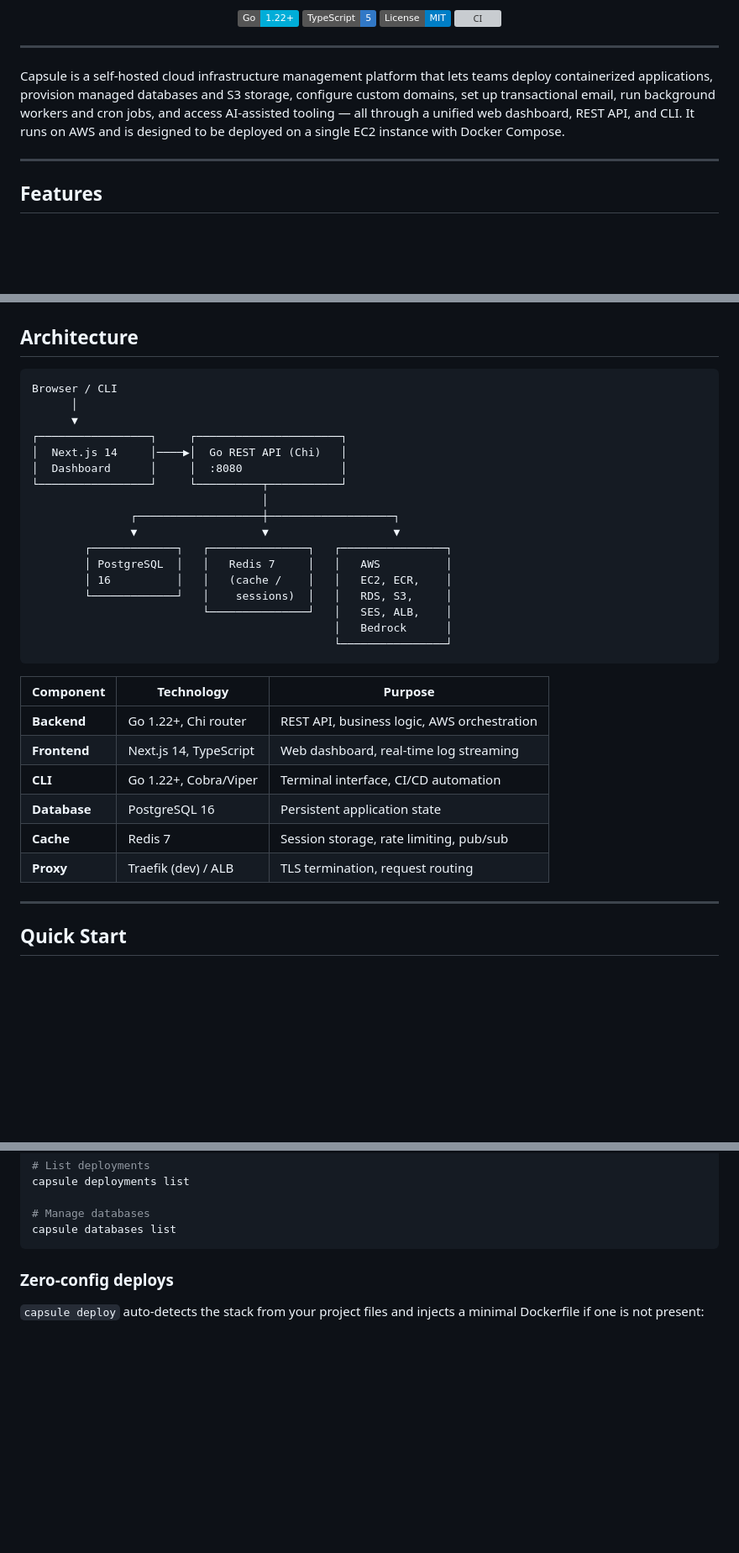
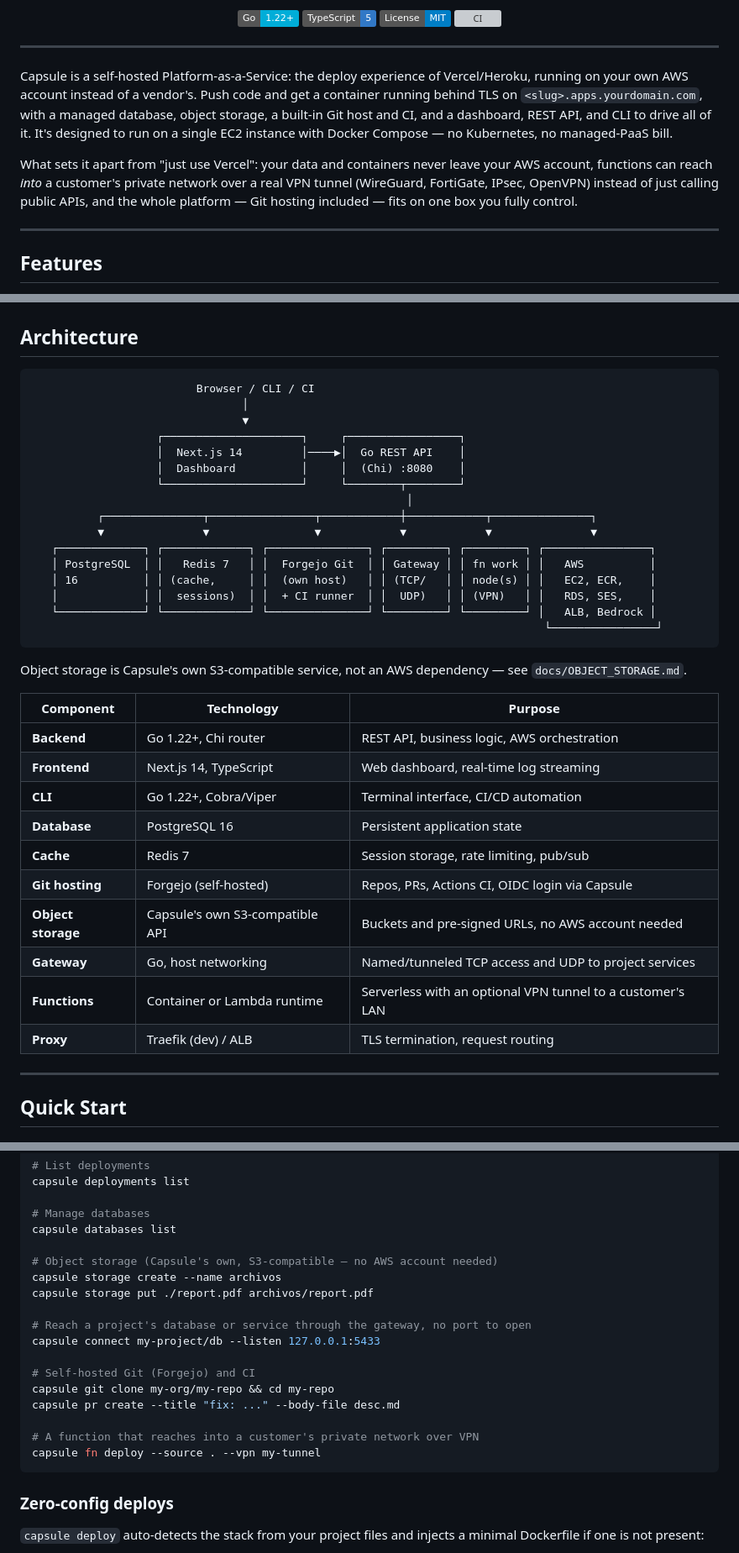
Before and after one commit to Kynto-Consulting/capsule, a Markdown page: README.md, 3 parts joined by grey strips. Shown at 84% size. Rendered like a GitHub page; badges without logos; blank space fills up the shorter version; grey boxes are pictures that could not be loaded.

Commit message:
docs: make the README pitch what Capsule actually does now
Rewrote the intro and architecture diagram around the capsule skill's
accurate feature inventory (references/estado-real.md): Forgejo Git
hosting, the gateway, functions with a VPN connector, and Capsule's own
object store, instead of the old generic "deploy + RDS + S3" pitch. Added
CLI examples for each, checked against the skill's references so the
flags are real.

Co-Authored-By: Claude Sonnet 5 <noreply@anthropic.com>

````diff
--- a/README.md
+++ b/README.md
@@ -20,7 +20,9 @@
 
 ---
 
-Capsule is a self-hosted cloud infrastructure management platform that lets teams deploy containerized applications, provision managed databases and S3 storage, configure custom domains, set up transactional email, run background workers and cron jobs, and access AI-assisted tooling — all through a unified web dashboard, REST API, and CLI. It runs on AWS and is designed to be deployed on a single EC2 instance with Docker Compose.
+Capsule is a self-hosted Platform-as-a-Service: the deploy experience of Vercel/Heroku, running on your own AWS account instead of a vendor's. Push code and get a container running behind TLS on `<slug>.apps.yourdomain.com`, with a managed database, object storage, a built-in Git host and CI, and a dashboard, REST API, and CLI to drive all of it. It's designed to run on a single EC2 instance with Docker Compose — no Kubernetes, no managed-PaaS bill.
+
+What sets it apart from "just use Vercel": your data and containers never leave your AWS account, functions can reach *into* a customer's private network over a real VPN tunnel (WireGuard, FortiGate, IPsec, OpenVPN) instead of just calling public APIs, and the whole platform — Git hosting included — fits on one box you fully control.
 
 ---
 
@@ -47,33 +49,38 @@ Capsule is a self-hosted cloud infrastructure management platform that lets team
 ## Architecture
 
 ```
-Browser / CLI
-      │
-      ▼
-┌─────────────────┐     ┌──────────────────────┐
-│  Next.js 14     │────▶│  Go REST API (Chi)   │
-│  Dashboard      │     │  :8080               │
-└─────────────────┘     └──────────┬───────────┘
-                                   │
-               ┌───────────────────┼───────────────────┐
-               ▼                   ▼                   ▼
-        ┌─────────────┐   ┌───────────────┐   ┌────────────────┐
-        │ PostgreSQL  │   │   Redis 7     │   │   AWS          │
-        │ 16          │   │   (cache /    │   │   EC2, ECR,    │
-        └─────────────┘   │    sessions)  │   │   RDS, S3,     │
-                          └───────────────┘   │   SES, ALB,    │
-                                              │   Bedrock      │
-                                              └────────────────┘
+                         Browser / CLI / CI
+                                │
+                                ▼
+                   ┌─────────────────────┐     ┌─────────────────┐
+                   │  Next.js 14         │────▶│  Go REST API    │
+                   │  Dashboard          │     │  (Chi) :8080    │
+                   └─────────────────────┘     └────────┬────────┘
+                                                         │
+          ┌───────────────┬────────────────┬────────────┼────────────┬───────────────┐
+          ▼               ▼                ▼            ▼            ▼               ▼
+   ┌─────────────┐ ┌─────────────┐ ┌───────────────┐ ┌─────────┐ ┌─────────┐ ┌────────────────┐
+   │ PostgreSQL  │ │   Redis 7   │ │  Forgejo Git  │ │ Gateway │ │ fn work │ │   AWS          │
+   │ 16          │ │ (cache,     │ │  (own host)   │ │ (TCP/   │ │ node(s) │ │   EC2, ECR,    │
+   │             │ │  sessions)  │ │  + CI runner  │ │  UDP)   │ │ (VPN)   │ │   RDS, SES,    │
+   └─────────────┘ └─────────────┘ └───────────────┘ └─────────┘ └─────────┘ │   ALB, Bedrock │
+                                                                              └────────────────┘
 ```
 
-| Component    | Technology              | Purpose                                      |
-|--------------|-------------------------|----------------------------------------------|
-| **Backend**  | Go 1.22+, Chi router    | REST API, business logic, AWS orchestration  |
-| **Frontend** | Next.js 14, TypeScript  | Web dashboard, real-time log streaming       |
-| **CLI**      | Go 1.22+, Cobra/Viper   | Terminal interface, CI/CD automation         |
-| **Database** | PostgreSQL 16           | Persistent application state                 |
-| **Cache**    | Redis 7                 | Session storage, rate limiting, pub/sub      |
-| **Proxy**    | Traefik (dev) / ALB     | TLS termination, request routing             |
+Object storage is Capsule's own S3-compatible service, not an AWS dependency — see `docs/OBJECT_STORAGE.md`.
+
+| Component          | Technology                     | Purpose                                              |
+|--------------------|---------------------------------|------------------------------------------------------|
+| **Backend**        | Go 1.22+, Chi router            | REST API, business logic, AWS orchestration          |
+| **Frontend**       | Next.js 14, TypeScript          | Web dashboard, real-time log streaming               |
+| **CLI**            | Go 1.22+, Cobra/Viper            | Terminal interface, CI/CD automation                 |
+| **Database**       | PostgreSQL 16                   | Persistent application state                         |
+| **Cache**          | Redis 7                         | Session storage, rate limiting, pub/sub              |
+| **Git hosting**    | Forgejo (self-hosted)           | Repos, PRs, Actions CI, OIDC login via Capsule        |
+| **Object storage** | Capsule's own S3-compatible API | Buckets and pre-signed URLs, no AWS account needed   |
+| **Gateway**        | Go, host networking             | Named/tunneled TCP access and UDP to project services|
+| **Functions**      | Container or Lambda runtime     | Serverless with an optional VPN tunnel to a customer's LAN |
+| **Proxy**          | Traefik (dev) / ALB             | TLS termination, request routing                     |
 
 ---
 
@@ -172,6 +179,20 @@ capsule deployments list
 
 # Manage databases
 capsule databases list
+
+# Object storage (Capsule's own, S3-compatible — no AWS account needed)
+capsule storage create --name archivos
+capsule storage put ./report.pdf archivos/report.pdf
+
+# Reach a project's database or service through the gateway, no port to open
+capsule connect my-project/db --listen 127.0.0.1:5433
+
+# Self-hosted Git (Forgejo) and CI
+capsule git clone my-org/my-repo && cd my-repo
+capsule pr create --title "fix: ..." --body-file desc.md
+
+# A function that reaches into a customer's private network over VPN
+capsule fn deploy --source . --vpn my-tunnel
 ```
 
 ### Zero-config deploys
````
